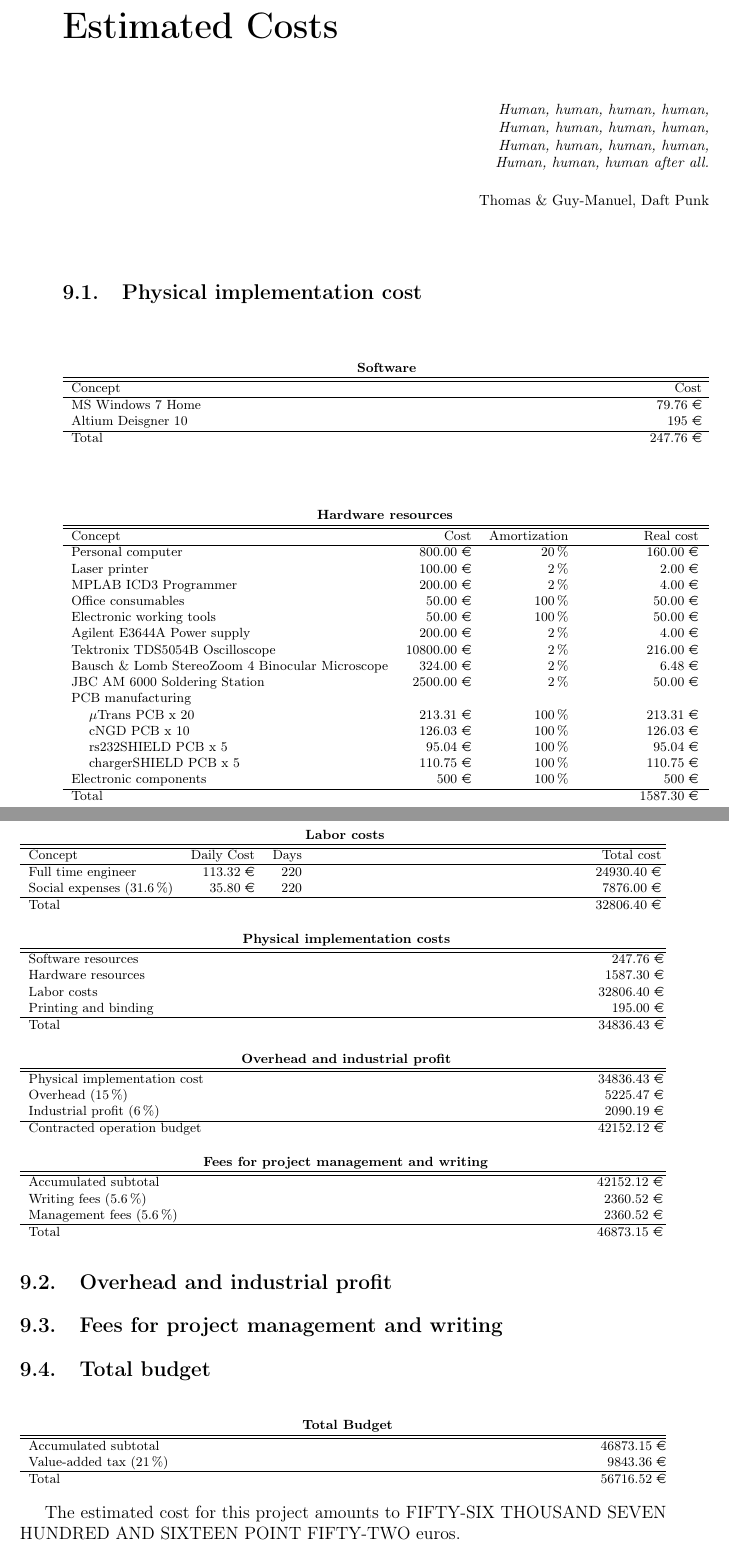
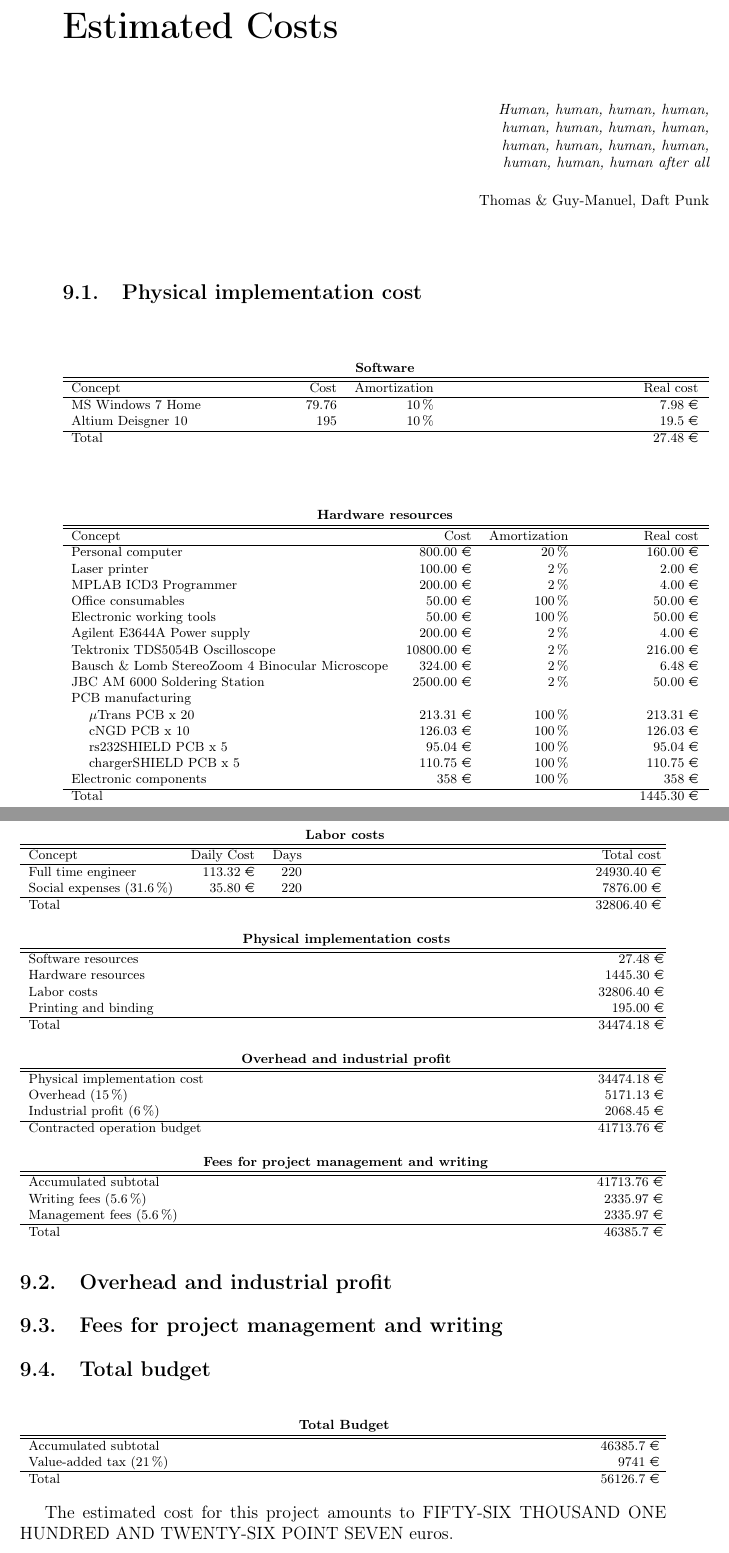
Before and after one commit to agus-xyz/cNGD-mem, a LaTeX thesis (Tesis.tex, which reads Capitulos/09EstimatedCosts.tex): two parts of pages 127 and 128 of 160, joined at a grey line, cut so that both start at the same text. Compiled offline with pdfLaTeX; the source files are stored in an older character set and shown here as Unicode; a LaTeX package or settings file that is missing is left out.

Commit message:
last commit

```diff
--- a/Capitulos/09EstimatedCosts.tex
+++ b/Capitulos/09EstimatedCosts.tex
@@ -9,9 +9,9 @@
 \begin{FraseCelebre}
 \begin{Frase}
 Human, human, human, human, \\
-Human, human, human, human, \\
-Human, human, human, human, \\
-Human, human, human after all. \\
+human, human, human, human, \\
+human, human, human, human, \\
+human, human, human after all \\
 \end{Frase}
 \begin{Fuente}
 Thomas \& Guy-Manuel, Daft Punk
@@ -23,16 +23,16 @@ Thomas \& Guy-Manuel, Daft Punk
 \begin{table}[!htb]
 \footnotesize
 \centering
-\begin{tabular*}{\textwidth}[c]{ l  @{\hspace{10.7cm}} r }
-\multicolumn{2}{c}{\textbf{Software}} 		       \\
+\begin{tabular*}{\textwidth}[c]{ l @{\hspace{2.5cm}} r r @{\hspace{5cm}} r }
+\multicolumn{4}{c}{\textbf{Software}} 		       \\
 \hline
 \hline
-Concept & Cost	\\
+Concept & Cost & Amortization & Real cost	\\
 \hline
-MS Windows 7 Home &  79.76 \euro	\\
-Altium Deisgner 10 & 195 \euro	\\
+MS Windows 7 Home &  79.76 & 10\% & 7.98 \euro	\\
+Altium Deisgner 10 & 195 & 10\% & 19.5 \euro	\\
 \hline
-Total	& 247.76 \euro \\
+\multicolumn{3}{l}{Total}	& 27.48 \euro \\
 \end{tabular*}
 \end{table}
 
@@ -60,9 +60,9 @@ Total	& 247.76 \euro \\
 	& cNGD PCB x 10 								& 126.03 \euro & 100 \% & 126.03 \euro \\
 	& rs232SHIELD PCB x 5 								& 95.04 \euro & 100 \% & 95.04 \euro \\
 	& chargerSHIELD PCB x 5 							& 110.75 \euro & 100 \% & 110.75 \euro \\
-\multicolumn{2}{l}{Electronic components}						& 500 \euro & 100\% & 500 \euro	\\
+\multicolumn{2}{l}{Electronic components}						& 358 \euro & 100\% & 358 \euro	\\
 \hline
-\multicolumn{4}{l}{Total} 		& 1587.30 \euro \\
+\multicolumn{4}{l}{Total} 		& 1445.30 \euro \\
 \end{tabular*}
 \end{table}
 
@@ -89,12 +89,12 @@ Social expenses (31.6 \%)	& 35.80  \euro & 220 & 7876.00  \euro \\
 \multicolumn{2}{c}{\textbf{Physical implementation costs}} 		       \\
 \hline
 \hline
-Software resources & 247.76 \euro	\\
-Hardware resources & 1587.30 \euro	\\
+Software resources & 27.48 \euro	\\
+Hardware resources & 1445.30 \euro	\\
 Labor costs & 32806.40 \euro\\
 Printing and binding & 195.00 \euro	\\
 \hline
-Total	& 34836.43 \euro \\
+Total	& 34474.18 \euro \\
 \end{tabular*}
 \end{table}
 
@@ -108,11 +108,11 @@ Total	& 34836.43 \euro \\
 \multicolumn{2}{c}{\textbf{Overhead and industrial profit}} 		       \\
 \hline
 \hline
-Physical implementation cost				& 34836.43 \euro	\\
-Overhead (15 \%)					& 5225.47 \euro	\\
-Industrial profit (6 \%)				& 2090.19 \euro	\\
+Physical implementation cost				& 34474.18 \euro	\\
+Overhead (15 \%)					& 5171.13 \euro	\\
+Industrial profit (6 \%)				& 2068.45 \euro	\\
 \hline
-Contracted operation budget				& 42152.12 \euro \\
+Contracted operation budget				& 41713.76 \euro \\
 \end{tabular*}
 \end{table}
 
@@ -125,11 +125,11 @@ Contracted operation budget				& 42152.12 \euro \\
 \multicolumn{2}{c}{\textbf{Fees for project management and writing}} 	\\
 \hline
 \hline
-Accumulated subtotal								& 42152.12 \euro\\
-Writing fees (5.6 \%)								& 2360.52 \euro\\
-Management fees (5.6 \%)							& 2360.52 \euro\\
+Accumulated subtotal								& 41713.76 \euro\\
+Writing fees (5.6 \%)								& 2335.97 \euro\\
+Management fees (5.6 \%)							& 2335.97 \euro\\
 \hline
-Total										& 46873.15 \euro\\
+Total										& 46385.7 \euro\\
 \end{tabular*}
 \end{table}
 
@@ -142,14 +142,14 @@ Total										& 46873.15 \euro\\
 \multicolumn{2}{c}{\textbf{Total Budget}}											\\
 \hline
 \hline
-Accumulated subtotal								& 46873.15 \euro\\
-Value-added tax (21 \%)								& 9843.36 \euro\\
+Accumulated subtotal								& 46385.7 \euro\\
+Value-added tax (21 \%)								& 9741 \euro\\
 \hline
-Total										& 56716.52 \euro\\
+Total										& 56126.7 \euro\\
 \end{tabular*}
 \end{table}
 
-The estimated cost for this project amounts to FIFTY-SIX THOUSAND SEVEN HUNDRED AND SIXTEEN POINT FIFTY-TWO euros.
+The estimated cost for this project amounts to FIFTY-SIX THOUSAND ONE HUNDRED AND TWENTY-SIX POINT SEVEN euros.
 
 \vspace{1cm}
 
```
Also changed, not shown: Capitulos/04DesignStudy.tex (+1 -1 lines), Capitulos/05ImplementationStudy.tex (+4 -4 lines), Capitulos/06TestingAndResults.tex (+3 -3 lines), Capitulos/07Software.tex (+1 -1 lines), Capitulos/08Conclusions.tex (+3 -3 lines).
